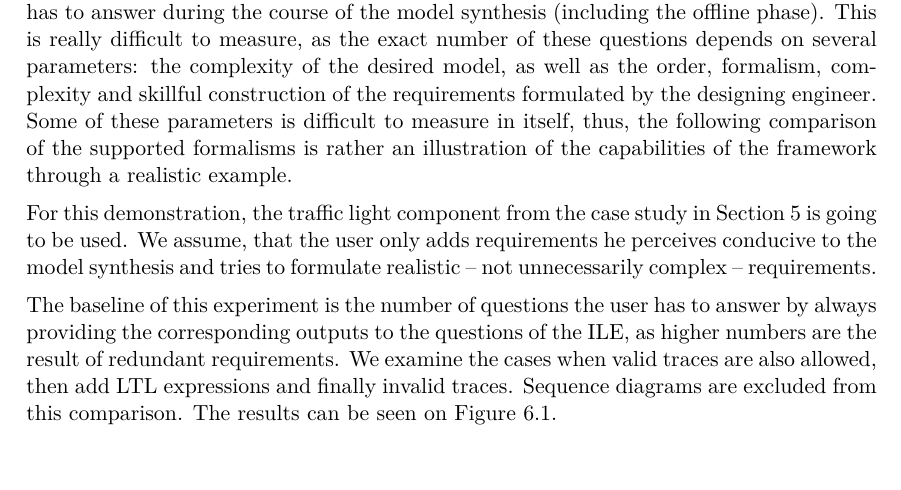
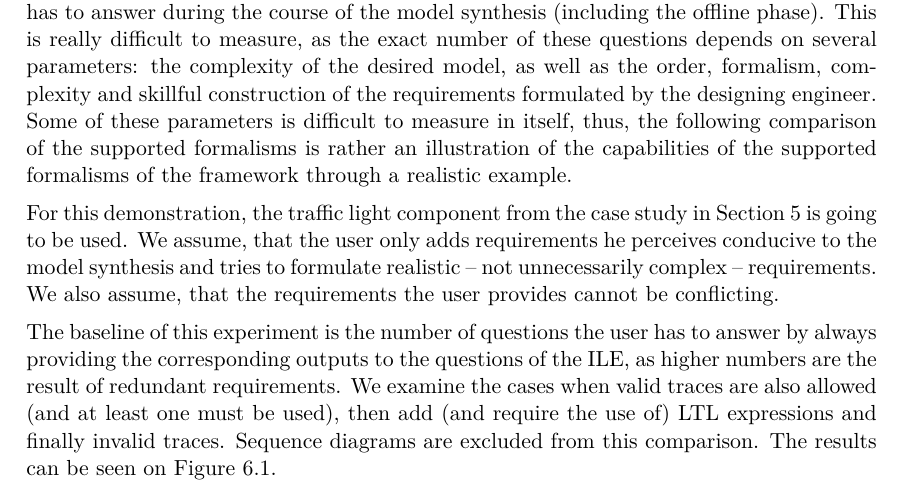
Before and after one commit to aronbsz/gammalearningtdk, a LaTeX thesis (src/thesis.tex, which reads src/content/evaluation.tex): part of page 52 of 63, cut so that both start at the same text, the shorter picture padded with empty space. Compiled offline with XeLaTeX.

Commit message:
Update evaluation chapter

```diff
--- a/src/content/evaluation.tex
+++ b/src/content/evaluation.tex
@@ -7,11 +7,11 @@ This chapter presents the applicability of the designed framework, evaluates its
 \section{The Oracle} \label{subs_evaloracle}
 %---------------------------------------------------------------
 %TODO: Optimistic vs Pessimistic, formalizmusok
-The main metric of the oracle is the number of behavior-related questions the engineer has to answer during the course of the model synthesis (including the offline phase). This is really difficult to measure, as the exact number of these questions depends on several parameters: the complexity of the desired model, as well as the order, formalism, complexity and skillful construction of the requirements formulated by the designing engineer. Some of these parameters is difficult to measure in itself, thus, the following comparison of the supported formalisms is rather an illustration of the capabilities of the framework through a realistic example.
+The main metric of the oracle is the number of behavior-related questions the engineer has to answer during the course of the model synthesis (including the offline phase). This is really difficult to measure, as the exact number of these questions depends on several parameters: the complexity of the desired model, as well as the order, formalism, complexity and skillful construction of the requirements formulated by the designing engineer. Some of these parameters is difficult to measure in itself, thus, the following comparison of the supported formalisms is rather an illustration of the capabilities of the supported formalisms of the framework through a realistic example.
 
-For this demonstration, the traffic light component from the case study in Section \ref{sec_casestudy} is going to be used. We assume, that the user only adds requirements he perceives conducive to the model synthesis and tries to formulate realistic -- not unnecessarily complex -- requirements.
+For this demonstration, the traffic light component from the case study in Section \ref{sec_casestudy} is going to be used. We assume, that the user only adds requirements he perceives conducive to the model synthesis and tries to formulate realistic -- not unnecessarily complex -- requirements. We also assume, that the requirements the user provides cannot be conflicting.
 
-The baseline of this experiment is the number of questions the user has to answer by always providing the corresponding outputs to the questions of the ILE, as higher numbers are the result of redundant requirements. We examine the cases when valid traces are also allowed, then add LTL expressions and finally invalid traces. Sequence diagrams are excluded from this comparison. The results can be seen on Figure \ref{fig_eval_trafficlightformalisms}.
+The baseline of this experiment is the number of questions the user has to answer by always providing the corresponding outputs to the questions of the ILE, as higher numbers are the result of redundant requirements. We examine the cases when valid traces are also allowed (and at least one must be used), then add (and require the use of) LTL expressions and finally invalid traces. Sequence diagrams are excluded from this comparison. The results can be seen on Figure \ref{fig_eval_trafficlightformalisms}.
 
 \begin{figure}[H]
 	\centering
```
